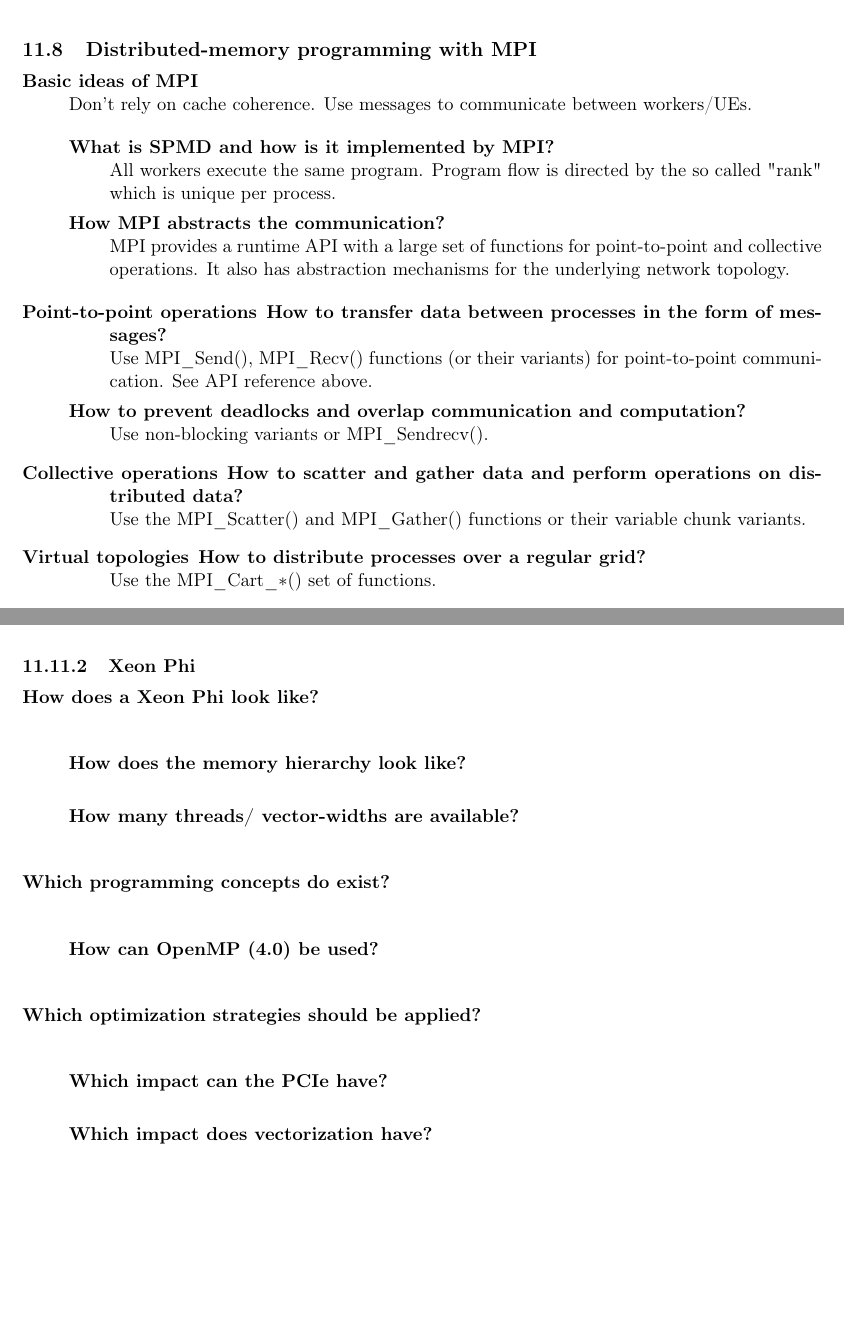
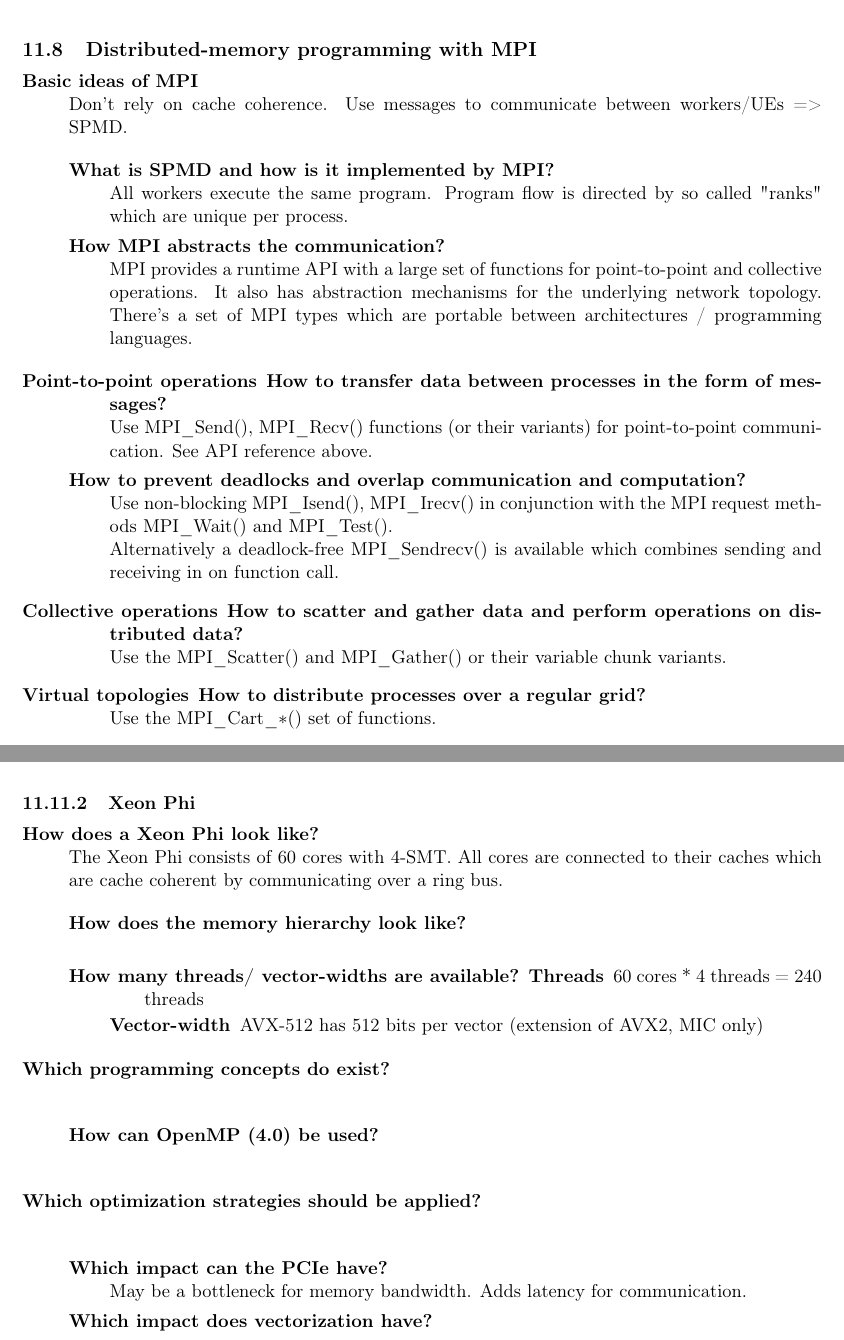
Before and after one commit to stv0g/rwth-misc, a LaTeX document (hpc_summary.tex): two parts of pages 17 and 21 of 21, joined at a grey line, cut so that both start at the same text, the shorter picture padded with empty space. Compiled offline with pdfLaTeX.

Commit message:
more 'what you've learned?' stuff

```diff
--- a/hpc_summary.tex
+++ b/hpc_summary.tex
@@ -701,24 +701,25 @@ See \texttt{man bsub}.
 \subsection{Distributed-memory programming with MPI}
 
 \begin{description}[style=nextline]
-	\item[Basic ideas of MPI] Don't rely on cache coherence. Use messages to communicate between workers/UEs.
+	\item[Basic ideas of MPI] Don't rely on cache coherence. Use messages to communicate between workers/UEs => SPMD.
 
 	\begin{description}[style=nextline]
-		\item[What is SPMD and how is it implemented by MPI?] All workers execute the same program. Program flow is directed by the so called "rank" which is unique per process.
+		\item[What is SPMD and how is it implemented by MPI?] All workers execute the same program. Program flow is directed by so called "ranks" which are unique per process.
 
-		\item[How MPI abstracts the communication?] MPI provides a runtime API with a large set of functions for point-to-point and collective operations. It also has abstraction mechanisms for the underlying network topology.
+		\item[How MPI abstracts the communication?] MPI provides a runtime API with a large set of functions for point-to-point and collective operations. It also has abstraction mechanisms for the underlying network topology. There's a set of MPI types which are portable between architectures / programming languages.
 
 	\end{description}
 	\item[Point-to-point operations]
 	\begin{description}[style=nextline]
 		\item[How to transfer data between processes in the form of messages?] Use \lstinline$MPI_Send()$, \lstinline$MPI_Recv()$ functions (or their variants) for point-to-point communication. See API reference above.
 
-		\item[How to prevent deadlocks and overlap communication and computation?] Use non-blocking variants or \lstinline$MPI_Sendrecv()$.
+		\item[How to prevent deadlocks and overlap communication and computation?] Use non-blocking \lstinline$MPI_Isend()$, \lstinline$MPI_Irecv()$ in conjunction with the MPI request methods \lstinline$MPI_Wait()$ and \lstinline$MPI_Test()$. \\
+		Alternatively a deadlock-free \lstinline$MPI_Sendrecv()$ is available which combines sending and receiving in on function call.
 
 	\end{description}
 	\item[Collective operations]
 	\begin{description}[style=nextline]
-		\item[How to scatter and gather data and perform operations on distributed data?] Use the \lstinline$MPI_Scatter()$ and \lstinline$MPI_Gather()$ functions or their variable chunk variants.
+		\item[How to scatter and gather data and perform operations on distributed data?] Use the \lstinline$MPI_Scatter()$ and \lstinline$MPI_Gather()$ or their variable chunk variants.
 
 	\end{description}
 	\item[Virtual topologies]
@@ -867,12 +868,16 @@ See \texttt{man bsub}.
 \subsubsection{Xeon Phi}
 
 \begin{description}[style=nextline]
-	\item[How does a Xeon Phi look like?] \hfill
+	\item[How does a Xeon Phi look like?] The Xeon Phi consists of 60 cores with 4-SMT. All cores are connected to their caches which are cache coherent by communicating over a ring bus.
 
 	\begin{description}[style=nextline]
 		\item[How does the memory hierarchy look like?] \hfill
 
-		\item[How many threads/ vector-widths are available?] \hfill
+		\item[How many threads/ vector-widths are available?]
+		\begin{description}
+			\item[Threads] 60 cores * 4 threads = 240 threads
+			\item[Vector-width] AVX-512 has 512 bits per vector (extension of AVX2, MIC only)
+		\end{description}
 
 	\end{description}
 	\item[Which programming concepts do exist?] \hfill
@@ -884,8 +889,7 @@ See \texttt{man bsub}.
 	\item[Which optimization strategies should be applied?] \hfill
 
 	\begin{description}[style=nextline]
-		\item[Which impact can the PCIe have?] \hfill
-
+		\item[Which impact can the PCIe have?] May be a bottleneck for memory bandwidth. Adds latency for communication.
 		\item[Which impact does vectorization have?] \hfill
 
 	\end{description}
```
